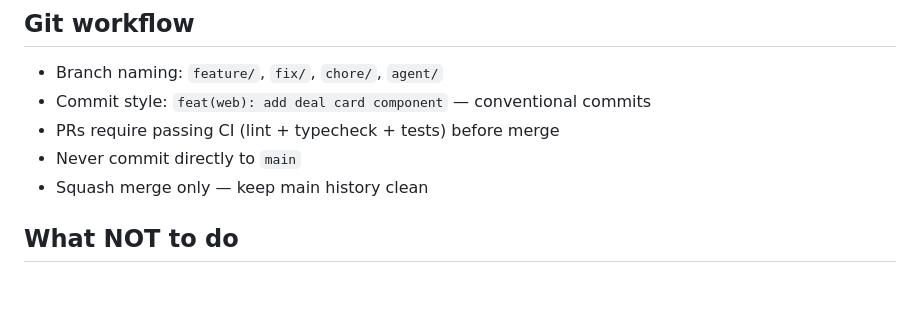
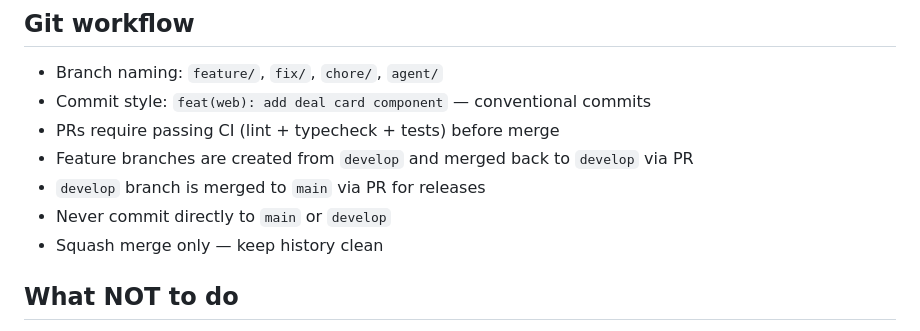
Before and after one commit to dealnest-group/mydealz, a Markdown page: CLAUDE.md, the part around the change. Rendered like a GitHub page; blank space fills up the shorter version.

Commit message:
docs: update git workflow to use develop branch

```diff
--- a/CLAUDE.md
+++ b/CLAUDE.md
@@ -84,8 +84,10 @@ mydealz/
 - Branch naming: `feature/`, `fix/`, `chore/`, `agent/`
 - Commit style: `feat(web): add deal card component` — conventional commits
 - PRs require passing CI (lint + typecheck + tests) before merge
-- Never commit directly to `main`
-- Squash merge only — keep main history clean
+- Feature branches are created from `develop` and merged back to `develop` via PR
+- `develop` branch is merged to `main` via PR for releases
+- Never commit directly to `main` or `develop`
+- Squash merge only — keep history clean
 
 ## What NOT to do
 - Do not add new npm packages without checking if the functionality already exists in the stack
```
